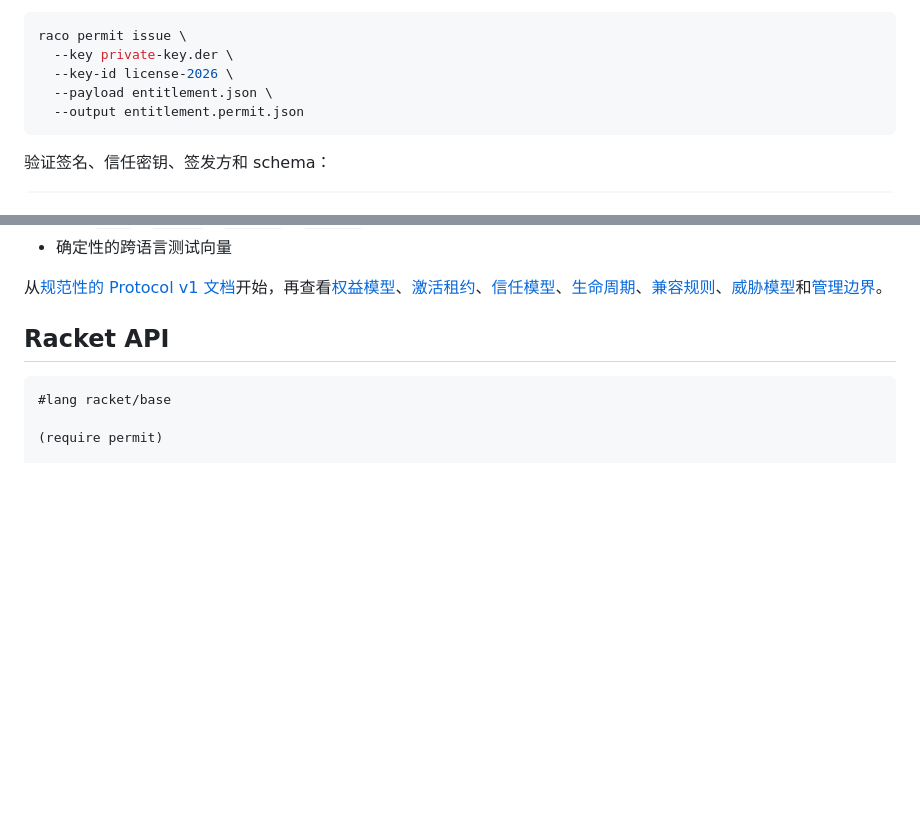
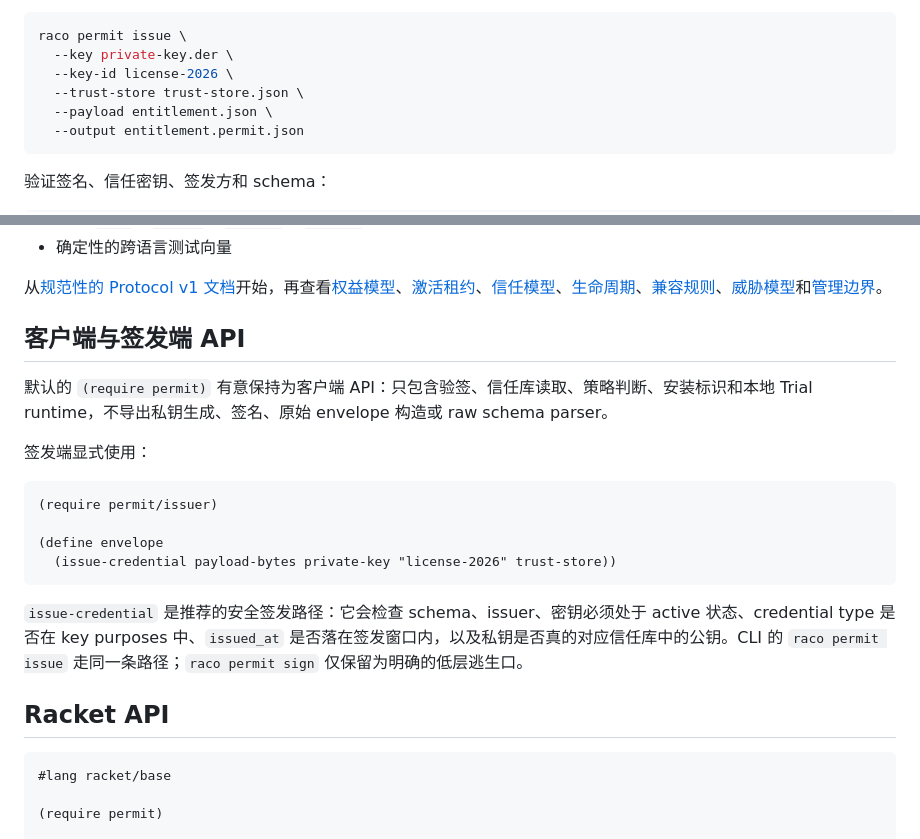
Before and after one commit to turinglambdaai/permit, a Markdown page: README.zh-CN.md, 2 parts joined by grey strips. Drawn GitHub-style; blank space fills up the shorter version.

Commit message:
document client and guarded issuer API split

````diff
--- a/README.zh-CN.md
+++ b/README.zh-CN.md
@@ -71,6 +71,7 @@ raco permit keygen \
 raco permit issue \
   --key private-key.der \
   --key-id license-2026 \
+  --trust-store trust-store.json \
   --payload entitlement.json \
   --output entitlement.permit.json
 ```
@@ -127,6 +128,21 @@ Protocol v1 包含：
 - 确定性的跨语言测试向量
 
 从[规范性的 Protocol v1 文档](docs/protocol-v1.md)开始，再查看[权益模型](docs/entitlement-v1.md)、[激活租约](docs/activation-v1.md)、[信任模型](docs/trust-model.md)、[生命周期](docs/lifecycle.md)、[兼容规则](docs/compatibility.md)、[威胁模型](docs/threat-model.md)和[管理边界](docs/management-boundaries.md)。
+
+## 客户端与签发端 API
+
+默认的 `(require permit)` 有意保持为客户端 API：只包含验签、信任库读取、策略判断、安装标识和本地 Trial runtime，不导出私钥生成、签名、原始 envelope 构造或 raw schema parser。
+
+签发端显式使用：
+
+```racket
+(require permit/issuer)
+
+(define envelope
+  (issue-credential payload-bytes private-key "license-2026" trust-store))
+```
+
+`issue-credential` 是推荐的安全签发路径：它会检查 schema、issuer、密钥必须处于 active 状态、credential type 是否在 key purposes 中、`issued_at` 是否落在签发窗口内，以及私钥是否真的对应信任库中的公钥。CLI 的 `raco permit issue` 走同一条路径；`raco permit sign` 仅保留为明确的低层逃生口。
 
 ## Racket API
 
````
